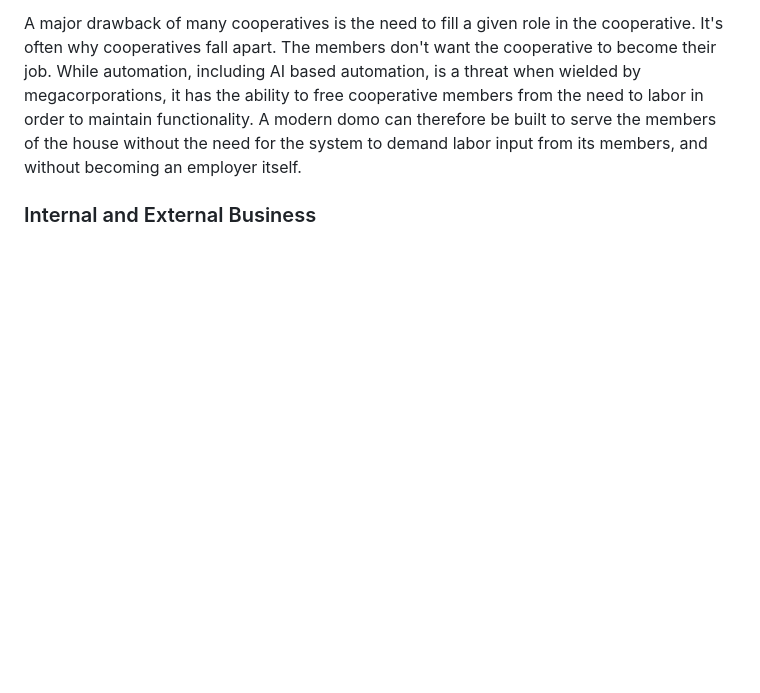
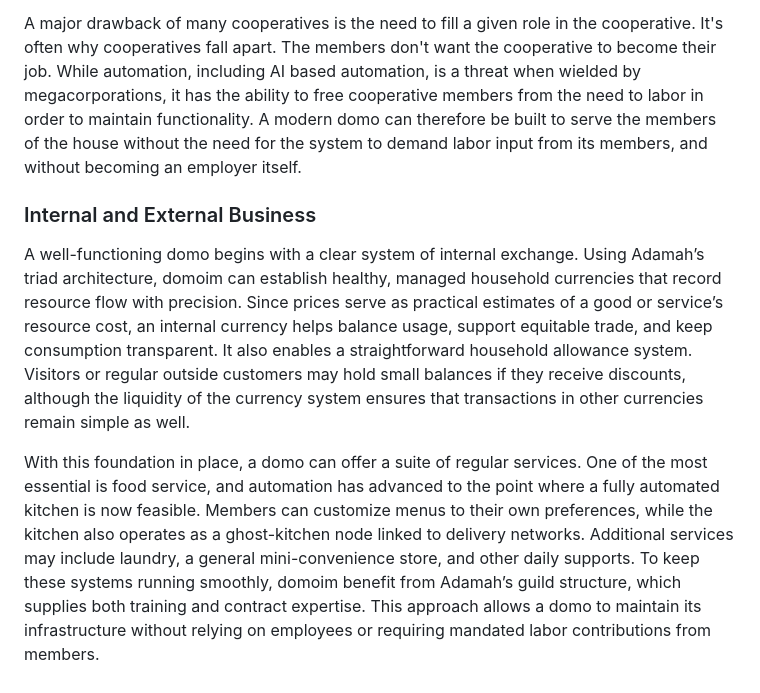
Before and after one commit to dgoldman0/adamah, a Markdown page: domoim/README.md, the part around the change. Drawn GitHub-style; blank space fills up the shorter version.

Commit message:
Enhance README with details on domo functionality
Expanded on the concept of a well-functioning domo and its internal exchange system, detailing the benefits of an internal currency and the services offered.

```diff
--- a/domoim/README.md
+++ b/domoim/README.md
@@ -21,3 +21,7 @@ Automation is key to the success of the modern domo. A fundamental moral failure
 A major drawback of many cooperatives is the need to fill a given role in the cooperative. It's often why cooperatives fall apart. The members don't want the cooperative to become their job. While automation, including AI based automation, is a threat when wielded by megacorporations, it has the ability to free cooperative members from the need to labor in order to maintain functionality. A modern domo can therefore be built to serve the members of the house without the need for the system to demand labor input from its members, and without becoming an employer itself.
 
 ### Internal and External Business
+
+A well-functioning domo begins with a clear system of internal exchange. Using Adamah’s triad architecture, domoim can establish healthy, managed household currencies that record resource flow with precision. Since prices serve as practical estimates of a good or service’s resource cost, an internal currency helps balance usage, support equitable trade, and keep consumption transparent. It also enables a straightforward household allowance system. Visitors or regular outside customers may hold small balances if they receive discounts, although the liquidity of the currency system ensures that transactions in other currencies remain simple as well.
+
+With this foundation in place, a domo can offer a suite of regular services. One of the most essential is food service, and automation has advanced to the point where a fully automated kitchen is now feasible. Members can customize menus to their own preferences, while the kitchen also operates as a ghost-kitchen node linked to delivery networks. Additional services may include laundry, a general mini-convenience store, and other daily supports. To keep these systems running smoothly, domoim benefit from Adamah’s guild structure, which supplies both training and contract expertise. This approach allows a domo to maintain its infrastructure without relying on employees or requiring mandated labor contributions from members.
```
